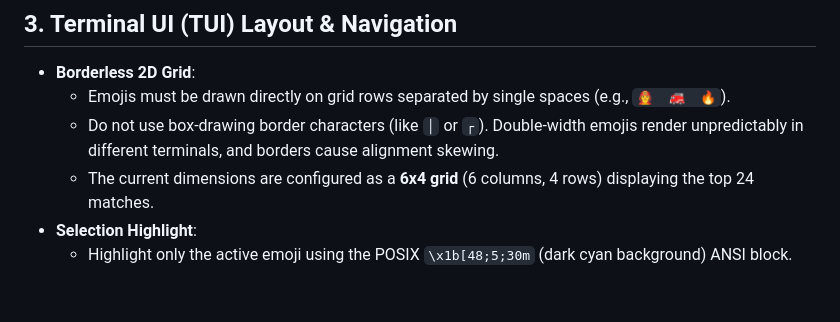
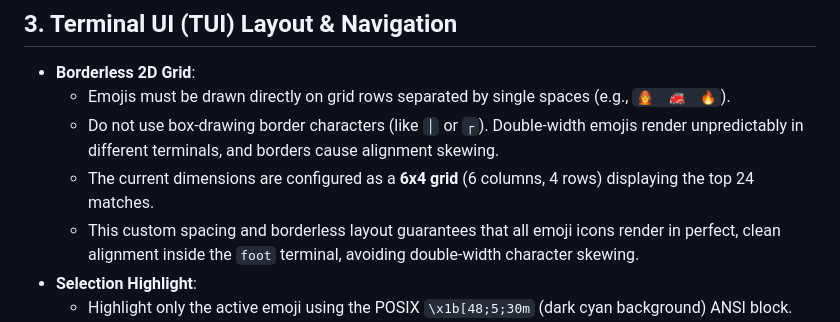
Before and after one commit to ubunatic/emojig, a Markdown page: AGENTS.md, the part around the change. Rendered like a GitHub page; blank space fills up the shorter version.

Commit message:
Document foot visual alignment success in AGENTS.md

```diff
--- a/AGENTS.md
+++ b/AGENTS.md
@@ -34,6 +34,7 @@ To prevent leaving the user's terminal session in a broken state:
   * Emojis must be drawn directly on grid rows separated by single spaces (e.g., ` 🧑‍🚒  🚒  🔥 `).
   * Do not use box-drawing border characters (like `│` or `┌`). Double-width emojis render unpredictably in different terminals, and borders cause alignment skewing.
   * The current dimensions are configured as a **6x4 grid** (6 columns, 4 rows) displaying the top 24 matches.
+  * This custom spacing and borderless layout guarantees that all emoji icons render in perfect, clean alignment inside the `foot` terminal, avoiding double-width character skewing.
 * **Selection Highlight**:
   * Highlight only the active emoji using the POSIX `\x1b[48;5;30m` (dark cyan background) ANSI block.
   * This color provides excellent visibility and contrast against custom dark backgrounds (like Tilix) without being blindingly bright.
```
